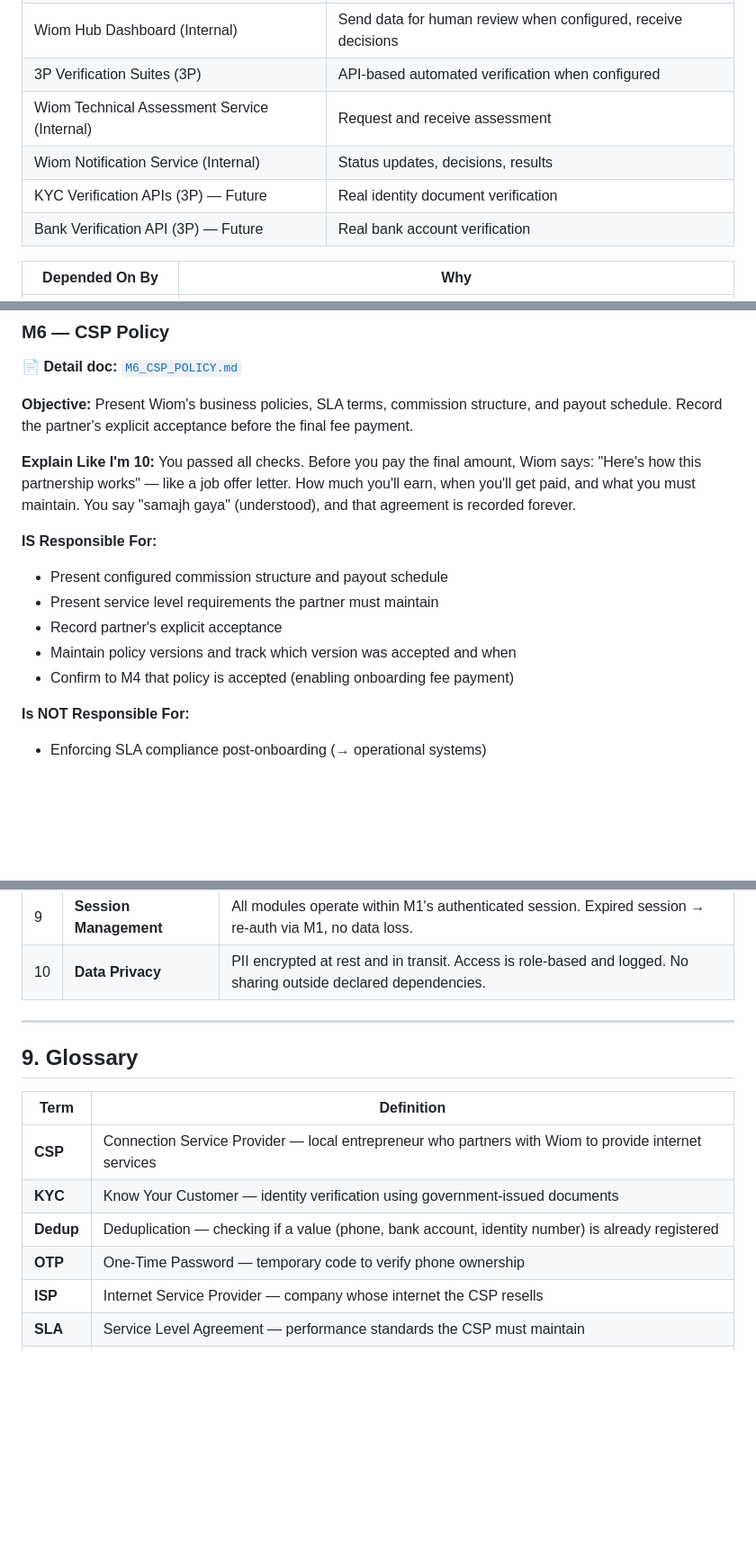
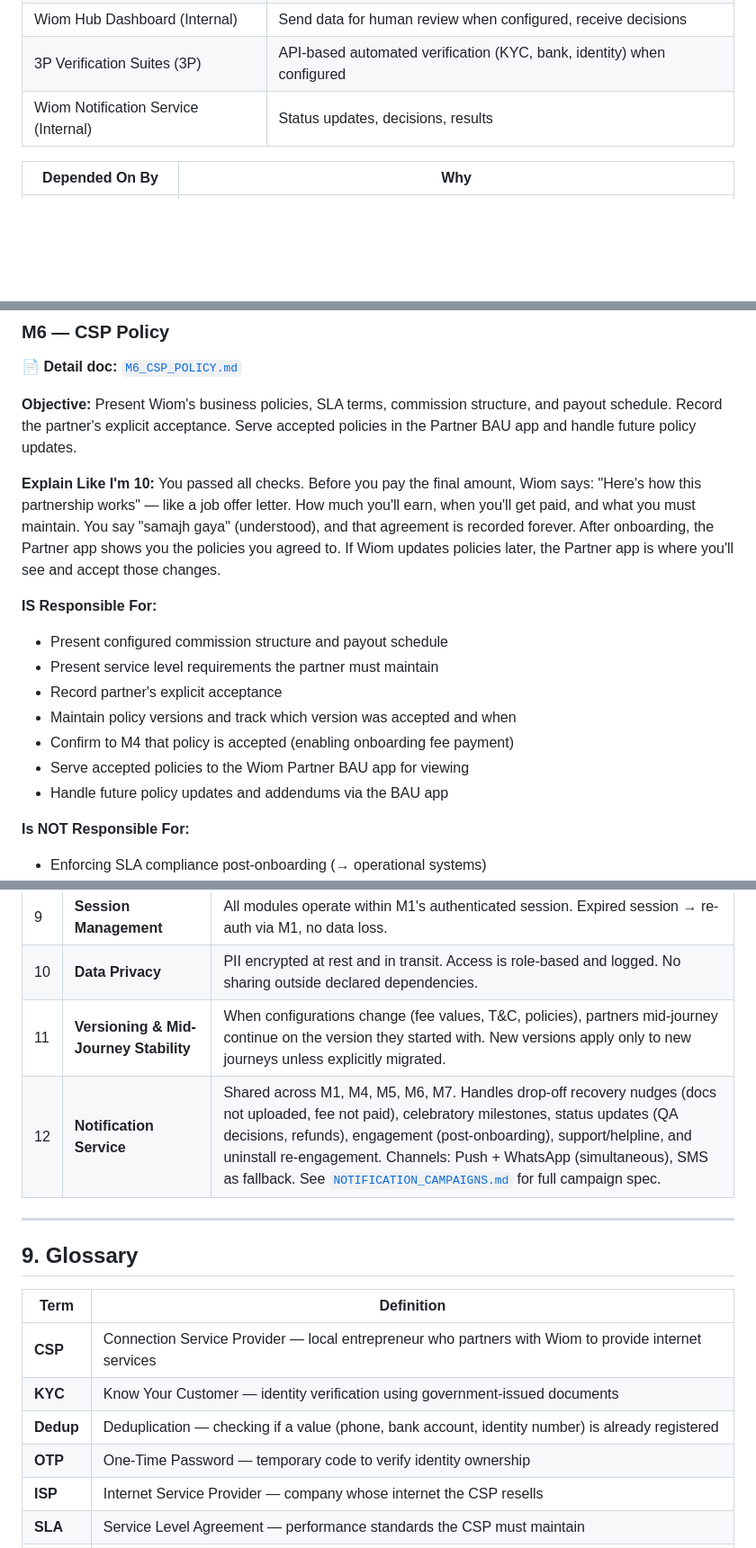
Before and after one commit to vikashPD/CSP-Onboarding-V4, a Markdown page: docs/modules/ONBOARDING_SERVICE_MODULES.md, 3 parts joined by grey strips. Shown at 90% size. Rendered like a GitHub page; blank space fills up the shorter version.

```diff
--- a/docs/modules/ONBOARDING_SERVICE_MODULES.md
+++ b/docs/modules/ONBOARDING_SERVICE_MODULES.md
@@ -321,11 +321,8 @@ You've told Wiom your name and paid your deposit. Now they check if you're the r
 | Wiom User Registry (Internal) | Dedup checks |
 | Wiom Document Storage (Internal) | Store uploaded documents |
 | Wiom Hub Dashboard (Internal) | Send data for human review when configured, receive decisions |
-| 3P Verification Suites (3P) | API-based automated verification when configured |
-| Wiom Technical Assessment Service (Internal) | Request and receive assessment |
+| 3P Verification Suites (3P) | API-based automated verification (KYC, bank, identity) when configured |
 | Wiom Notification Service (Internal) | Status updates, decisions, results |
-| KYC Verification APIs (3P) — Future | Real identity document verification |
-| Bank Verification API (3P) — Future | Real bank account verification |
 
 | Depended On By | Why |
 |----------------|-----|
@@ -342,10 +339,10 @@ You've told Wiom your name and paid your deposit. Now they check if you're the r
 
 📄 **Detail doc:** [`M6_CSP_POLICY.md`](M6_CSP_POLICY.md)
 
-**Objective:** Present Wiom's business policies, SLA terms, commission structure, and payout schedule. Record the partner's explicit acceptance before the final fee payment.
+**Objective:** Present Wiom's business policies, SLA terms, commission structure, and payout schedule. Record the partner's explicit acceptance. Serve accepted policies in the Partner BAU app and handle future policy updates.
 
 **Explain Like I'm 10:**
-You passed all checks. Before you pay the final amount, Wiom says: "Here's how this partnership works" — like a job offer letter. How much you'll earn, when you'll get paid, and what you must maintain. You say "samajh gaya" (understood), and that agreement is recorded forever.
+You passed all checks. Before you pay the final amount, Wiom says: "Here's how this partnership works" — like a job offer letter. How much you'll earn, when you'll get paid, and what you must maintain. You say "samajh gaya" (understood), and that agreement is recorded forever. After onboarding, the Partner app shows you the policies you agreed to. If Wiom updates policies later, the Partner app is where you'll see and accept those changes.
 
 **IS Responsible For:**
 - Present configured commission structure and payout schedule
@@ -353,6 +350,8 @@ You passed all checks. Before you pay the final amount, Wiom says: "Here's how t
 - Record partner's explicit acceptance
 - Maintain policy versions and track which version was accepted and when
 - Confirm to M4 that policy is accepted (enabling onboarding fee payment)
+- Serve accepted policies to the Wiom Partner BAU app for viewing
+- Handle future policy updates and addendums via the BAU app
 
 **Is NOT Responsible For:**
 - Enforcing SLA compliance post-onboarding (→ operational systems)
@@ -610,6 +608,8 @@ These concerns are cross-cutting — they apply to **every module**. Implementat
 | 8 | **Audit Trail** | Every module logs: partner ID, module ID, event type, timestamp. Append-only. No deletion. |
 | 9 | **Session Management** | All modules operate within M1's authenticated session. Expired session → re-auth via M1, no data loss. |
 | 10 | **Data Privacy** | PII encrypted at rest and in transit. Access is role-based and logged. No sharing outside declared dependencies. |
+| 11 | **Versioning & Mid-Journey Stability** | When configurations change (fee values, T&C, policies), partners mid-journey continue on the version they started with. New versions apply only to new journeys unless explicitly migrated. |
+| 12 | **Notification Service** | Shared across M1, M4, M5, M6, M7. Handles drop-off recovery nudges (docs not uploaded, fee not paid), celebratory milestones, status updates (QA decisions, refunds), engagement (post-onboarding), support/helpline, and uninstall re-engagement. Channels: Push + WhatsApp (simultaneous), SMS as fallback. See [`NOTIFICATION_CAMPAIGNS.md`](../NOTIFICATION_CAMPAIGNS.md) for full campaign spec. |
 
 ---
 
@@ -620,7 +620,7 @@ These concerns are cross-cutting — they apply to **every module**. Implementat
 | **CSP** | Connection Service Provider — local entrepreneur who partners with Wiom to provide internet services |
 | **KYC** | Know Your Customer — identity verification using government-issued documents |
 | **Dedup** | Deduplication — checking if a value (phone, bank account, identity number) is already registered |
-| **OTP** | One-Time Password — temporary code to verify phone ownership |
+| **OTP** | One-Time Password — temporary code to verify identity ownership |
 | **ISP** | Internet Service Provider — company whose internet the CSP resells |
 | **SLA** | Service Level Agreement — performance standards the CSP must maintain |
 | **TAT** | Turn Around Time — expected duration for a process |
```
Also changed, not shown: other parts of docs/modules/ONBOARDING_SERVICE_MODULES.md (+6 -7 lines).
